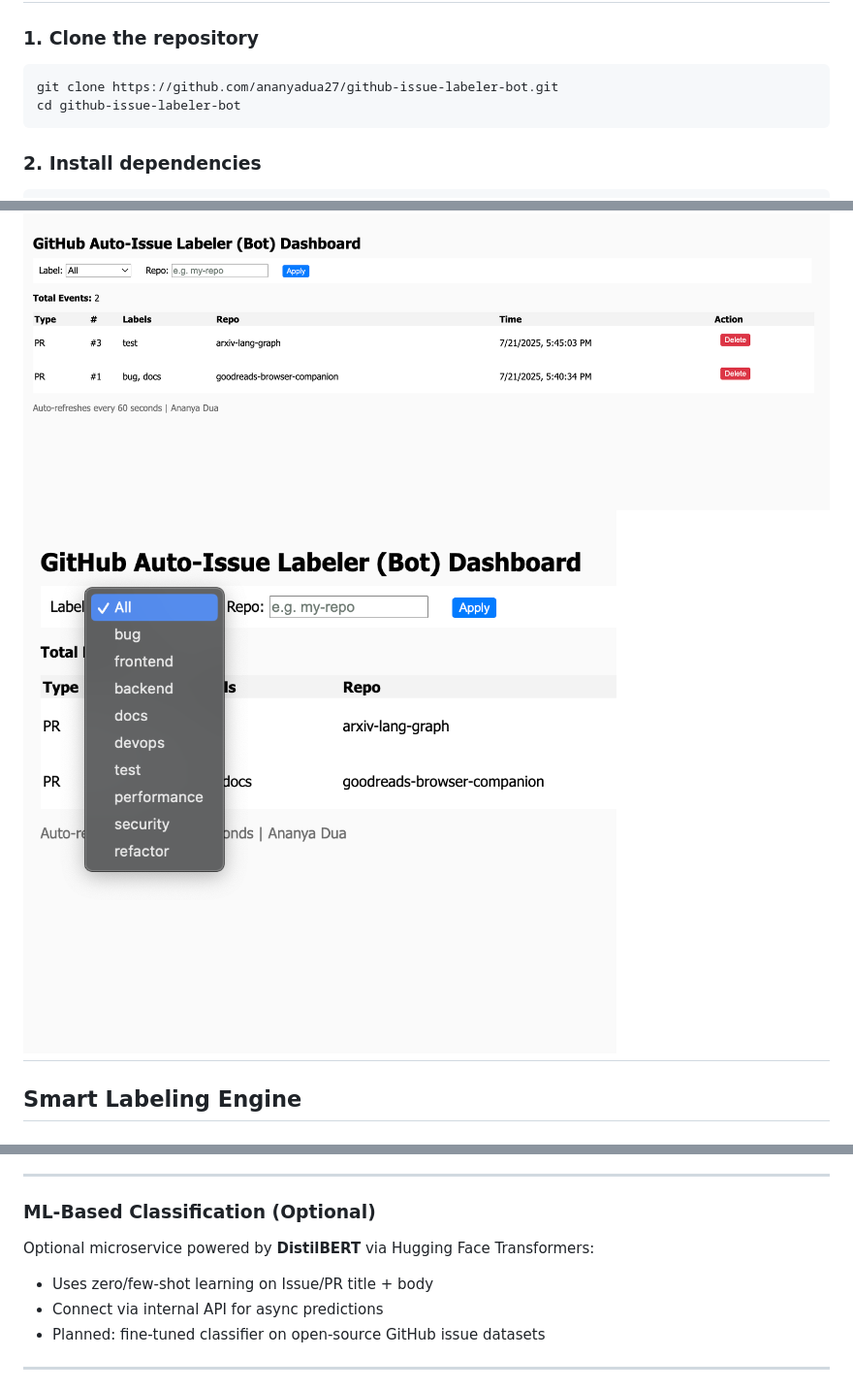
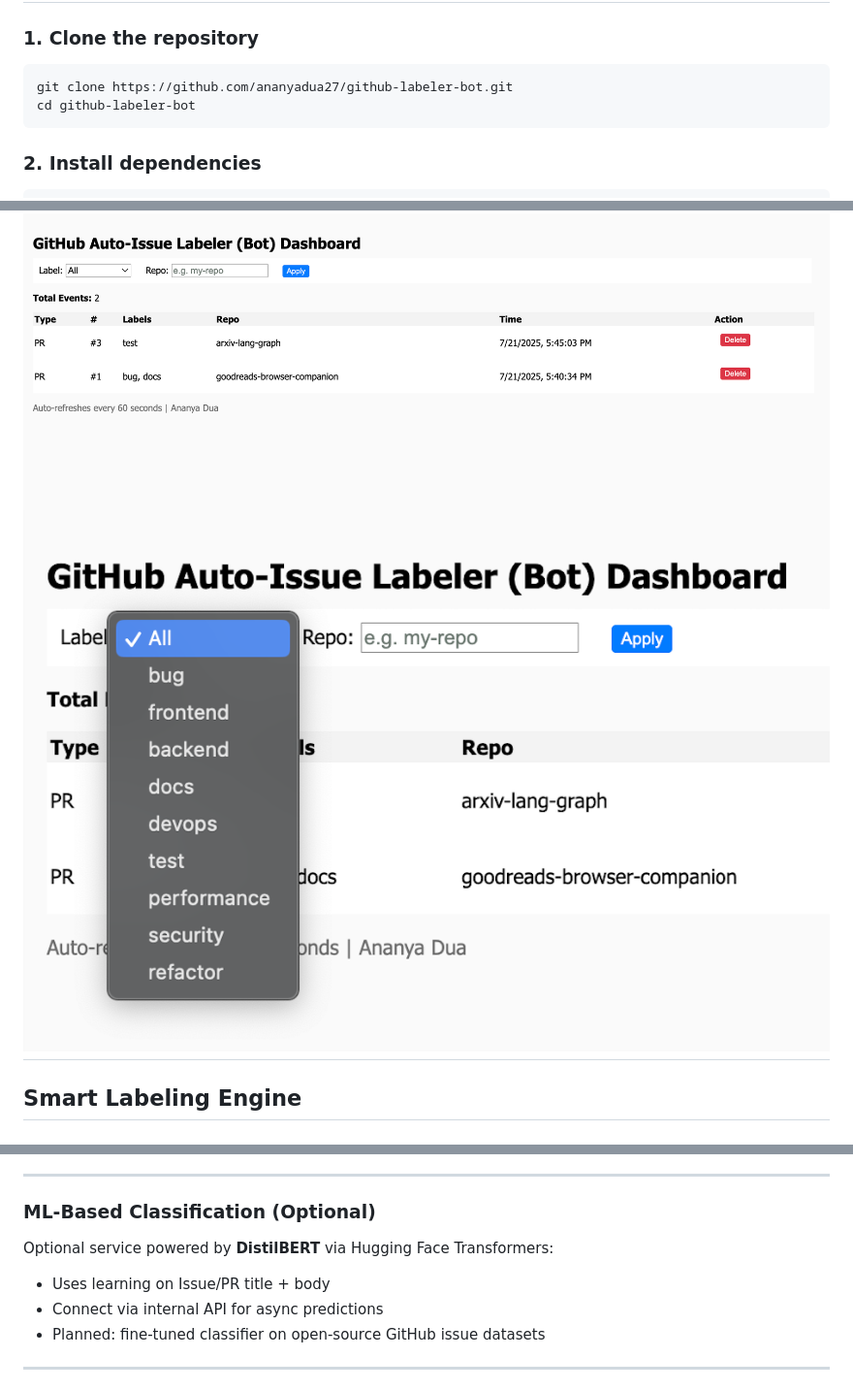
Before and after one commit to manojitdas-capsitech/autobot-webapp, a Markdown page: README.md, 3 parts joined by grey strips. Shown: that part at 97% size. Drawn GitHub-style; pictures changed too: assets/diagram2.png.

Commit message:
images

````diff
--- a/README.md
+++ b/README.md
@@ -76,8 +76,8 @@ Open-source projects often lack consistent labeling for Issues and PRs, leading
 ### 1. Clone the repository
 
 ```bash
-git clone https://github.com/ananyadua27/github-issue-labeler-bot.git
-cd github-issue-labeler-bot
+git clone https://github.com/ananyadua27/github-labeler-bot.git
+cd github-labeler-bot
 ```
 
 ### 2. Install dependencies
@@ -164,9 +163,9 @@ Defined in `labeler.ts` using keyword triggers:
 
 ### ML-Based Classification (Optional)
 
-Optional microservice powered by **DistilBERT** via Hugging Face Transformers:
+Optional service powered by **DistilBERT** via Hugging Face Transformers:
 
-- Uses zero/few-shot learning on Issue/PR title + body
+- Uses learning on Issue/PR title + body
 - Connect via internal API for async predictions
 - Planned: fine-tuned classifier on open-source GitHub issue datasets
 
````
Also changed, not shown: other parts of README.md (+2 -3 lines), 2 other files.
